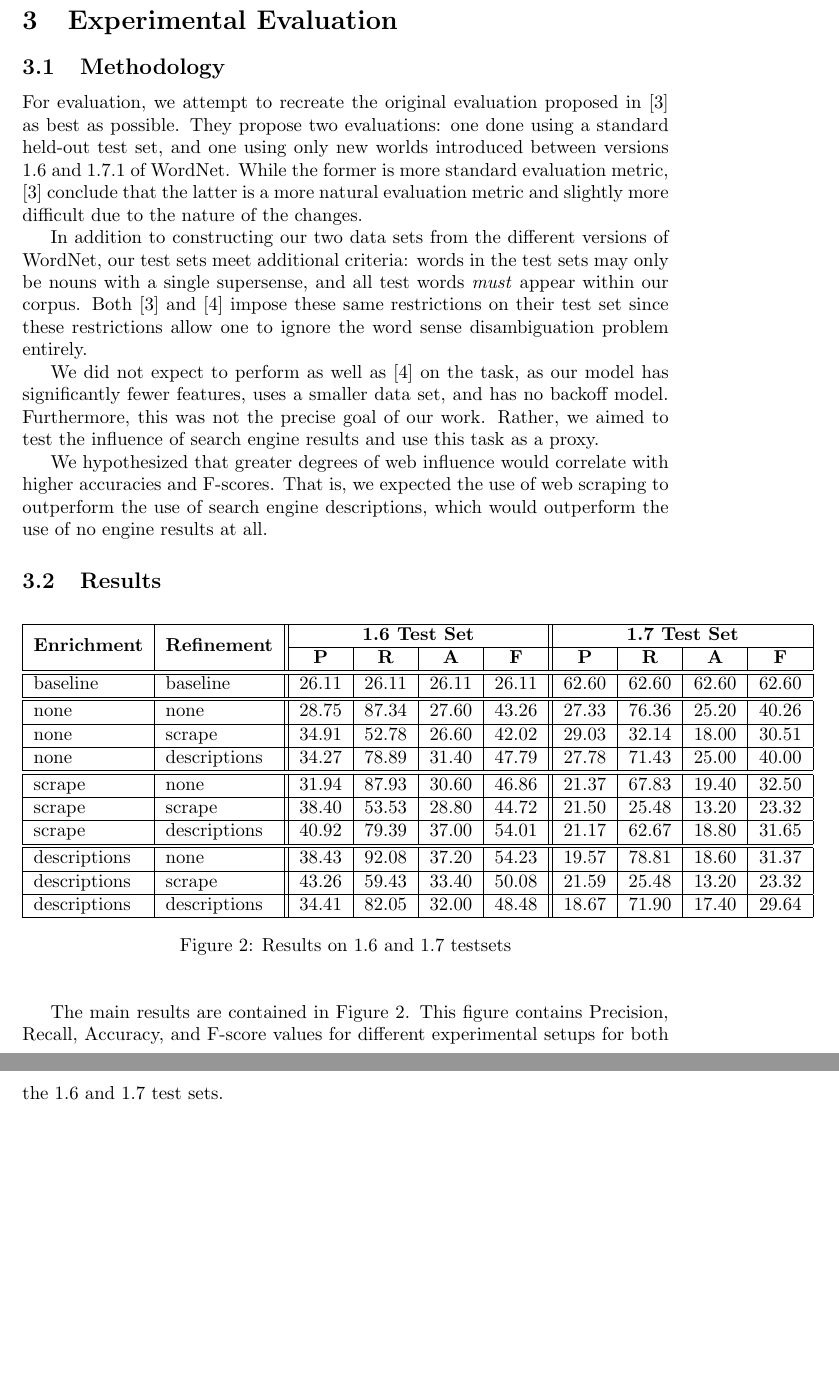
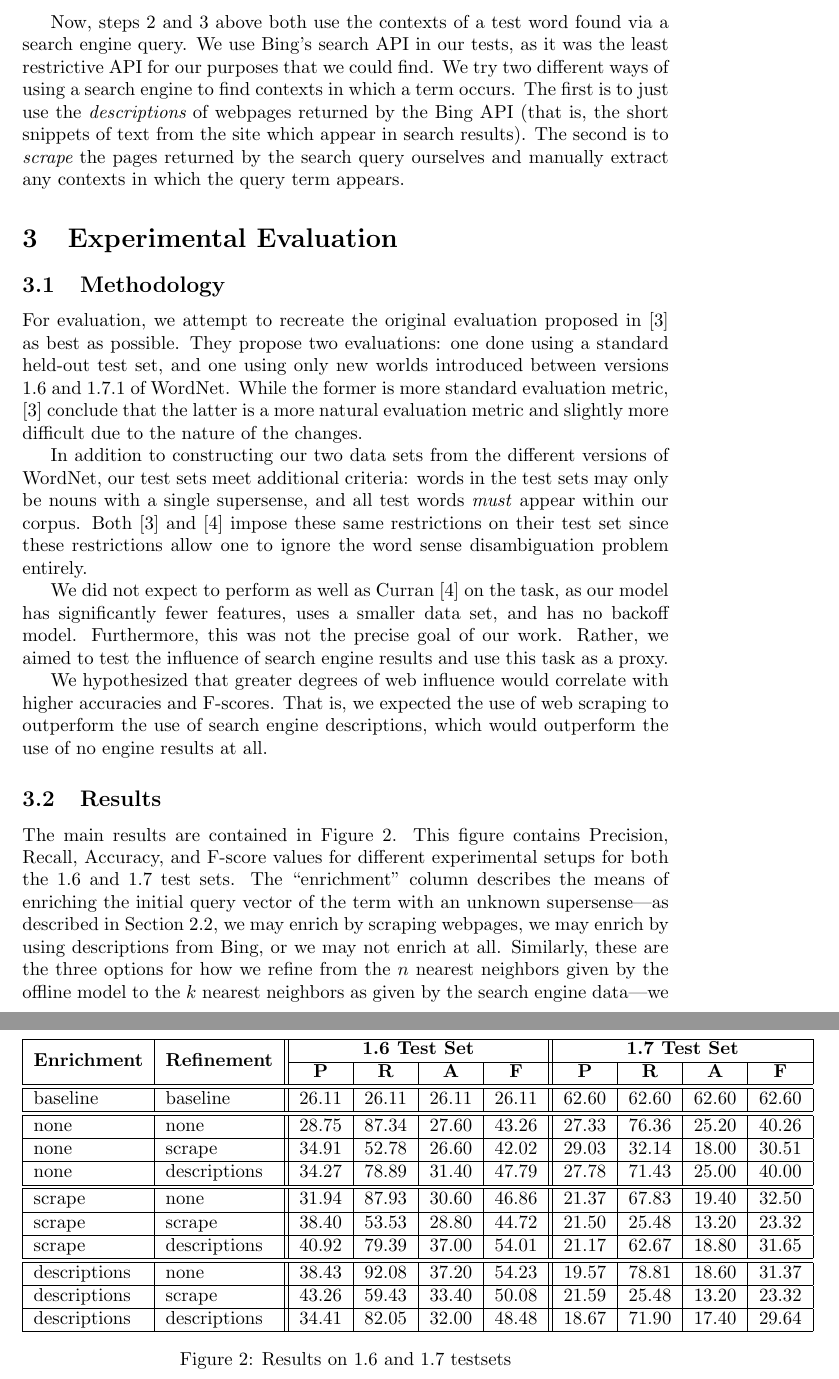
Before and after one commit to stephenroller/class-nlp-project, a LaTeX document (writeup/writeup.tex): two parts of pages 4 and 5 of 8 before the commit and two parts of pages 4 and 5 of 9 after it, joined at a grey line, cut at the place of the change, the shorter picture padded with empty space. Compiled offline with pdfLaTeX.

Commit message:
some more words on results

```diff
--- a/writeup/writeup.tex
+++ b/writeup/writeup.tex
@@ -132,8 +135,13 @@ Vote_S(N_i(w))
 \right]
 \end{equation}
 
+\end{enumerate}
 
-\end{enumerate}
+Now, steps \ref{enrichstep} and \ref{refinestep} above both use the contexts of a test word found via a search engine query.
+We use Bing's search API in our tests, as it was the least restrictive API for our purposes that we could find.
+We try two different ways of using a search engine to find contexts in which a term occurs.
+The first is to just use the {\it descriptions} of webpages returned by the Bing API (that is, the short snippets of text from the site which appear in search results).
+The second is to {\it scrape} the pages returned by the search query ourselves and manually extract any contexts in which the query term appears.
 
 \section{Experimental Evaluation}
 
@@ -148,7 +156,7 @@ While the former is more standard evaluation metric, \cite{cj} conclude that the
 In addition to constructing our two data sets from the different versions of WordNet, our test sets meet additional criteria: words in the test sets may only be nouns with a single supersense, and all test words \emph{must} appear within our corpus.
 Both \cite{cj} and \cite{curran} impose these same restrictions on their test set since these restrictions allow one to ignore the word sense disambiguation problem entirely.
 
-We did not expect to perform as well as \cite{curran} on the task, as our model has significantly fewer features, uses a smaller data set, and has no backoff model.
+We did not expect to perform as well as Curran \cite{curran} on the task, as our model has significantly fewer features, uses a smaller data set, and has no backoff model.
 Furthermore, this was not the precise goal of our work.
 Rather, we aimed to test the influence of search engine results and use this task as a proxy.
 
@@ -192,6 +200,8 @@ descriptions & descriptions & 34.41 & 82.05 & 32.00 & 48.48 & 18.67 & 71.90 & 17
 \end{figure}
 The main results are contained in Figure \ref{fig:res}.
 This figure contains Precision, Recall, Accuracy, and F-score values for different experimental setups for both the 1.6 and 1.7 test sets.
+The ``enrichment'' column describes the means of enriching the initial query vector of the term with an unknown supersense---as described in Section \ref{sec:alg}, we may enrich by scraping webpages, we may enrich by using descriptions from Bing, or we may not enrich at all.
+Similarly, these are the three options for how we refine from the $n$ nearest neighbors given by the offline model to the $k$ nearest neighbors as given by the search engine data---we may reorder by using descriptions, reorder by scraping sites ourselves, or not reorder at all.
 
 
 \begin{figure}[hbtp]
```
Also changed, not shown: writeup/writeup.tex (11 more changed lines).
